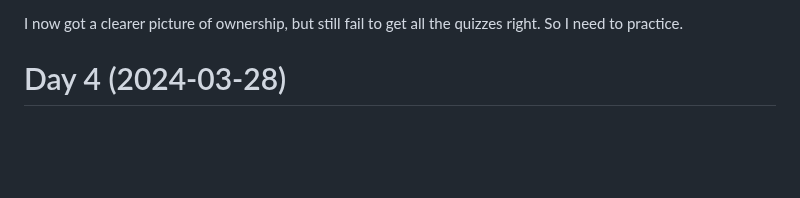
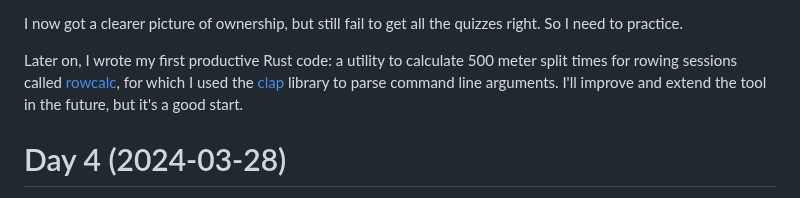
Before and after one commit to patrickbucher/learning-rust, a Markdown page: diary.md, the part around the change. GitHub-like rendering; blank space fills up the shorter version.

Commit message:
updated diary

```diff
--- a/diary.md
+++ b/diary.md
@@ -17,6 +17,13 @@ with different consequences:
 
 I now got a clearer picture of ownership, but still fail to get all the quizzes
 right. So I need to practice.
+
+Later on, I wrote my first productive Rust code: a utility to calculate 500
+meter split times for rowing sessions called
+[rowcalc](https://github.com/patrickbucher/rowcalc), for which I used the
+[clap](https://docs.rs/clap/latest/clap/) library to parse command line
+arguments. I'll improve and extend the tool in the future, but it's a good
+start.
 
 # Day 4 (2024-03-28)
 
```
